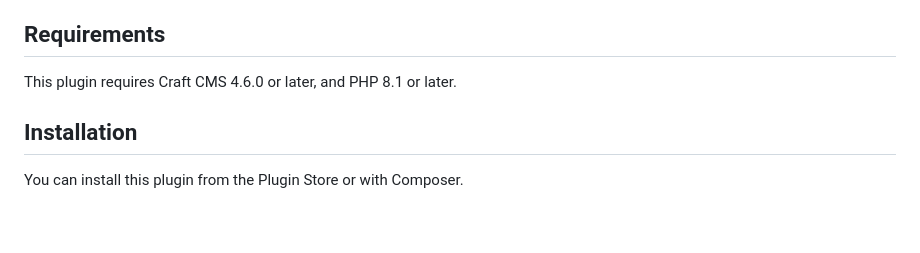
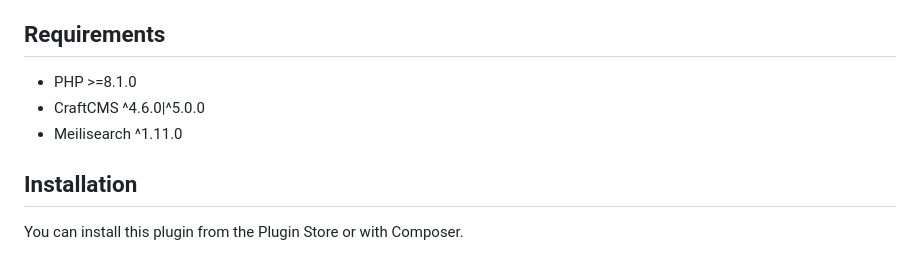
Before and after one commit to FosterCommerce/meilisearch-connect, a Markdown page: README.md, the part around the change. Rendered like a GitHub page; blank space fills up the shorter version.

Commit message:
chore: Update requirements in README

```diff
--- a/README.md
+++ b/README.md
@@ -5,7 +5,9 @@ and custom fields to be indexed and searched efficiently.
 
 ## Requirements
 
-This plugin requires Craft CMS 4.6.0 or later, and PHP 8.1 or later.
+- PHP >=8.1.0
+- CraftCMS ^4.6.0|^5.0.0
+- Meilisearch ^1.11.0
 
 ## Installation
 
```
